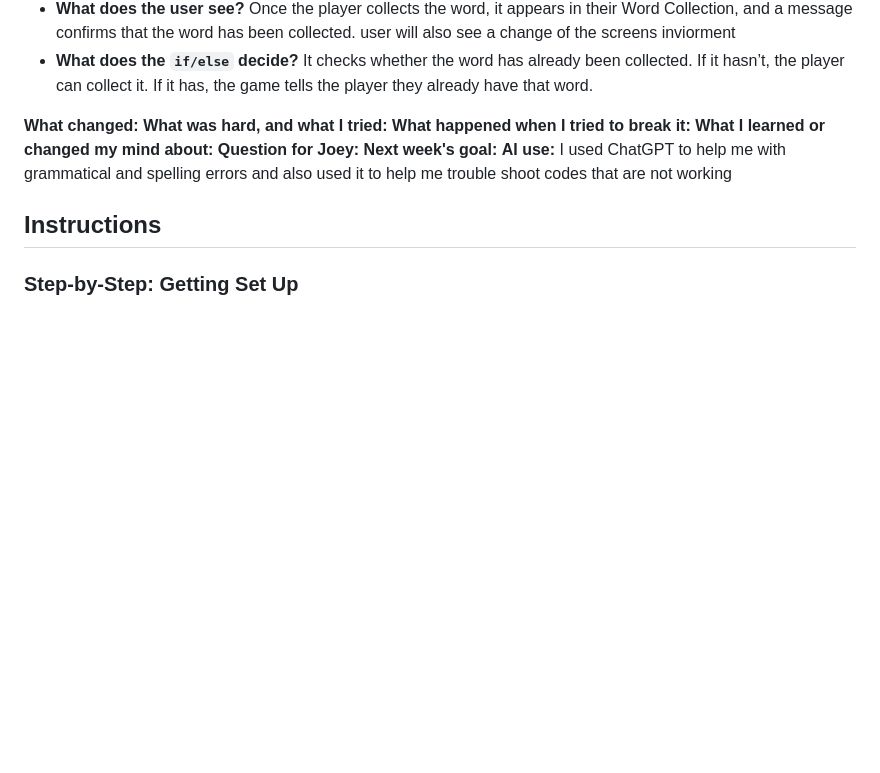
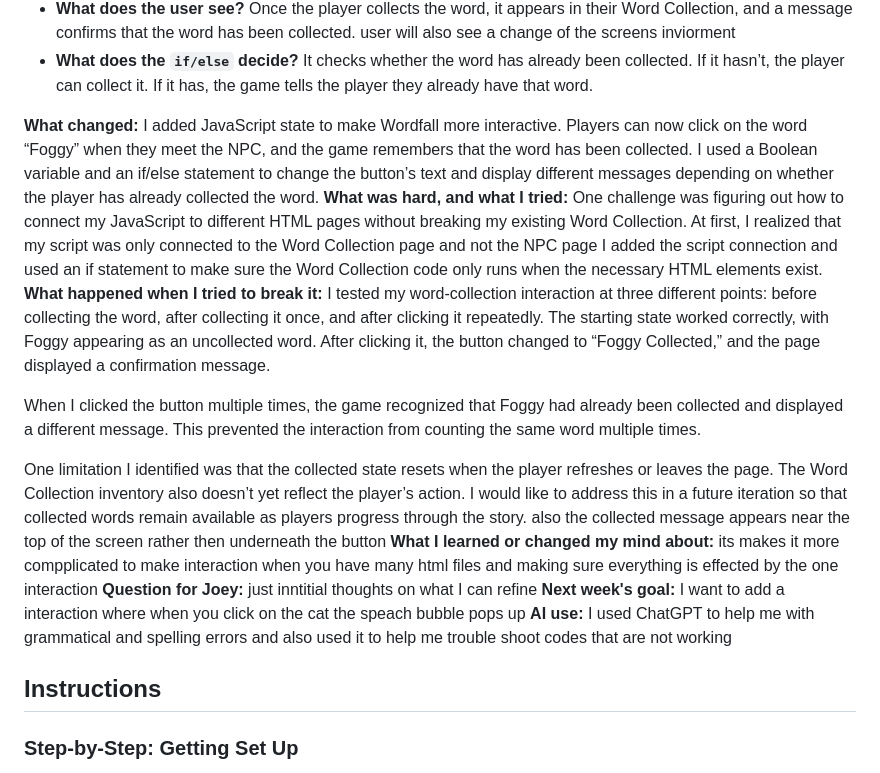
Before and after one commit to dle5474-a11y/f26-nyu-project-Esmat-Dharma1, a Markdown page: README.md, the part around the change. Rendered like a GitHub page; blank space fills up the shorter version.

Commit message:
Complete Week 8 project log and testing reflections

```diff
--- a/README.md
+++ b/README.md
@@ -23,11 +23,21 @@ Week 8 — November 8, 2026
         It checks whether the word has already been collected. If it hasn’t, the player can collect it. If it has, the game tells the player they already have that word.
 
 **What changed:**
+  I added JavaScript state to make Wordfall more interactive. Players can now click on the word “Foggy” when they meet the NPC, and the game remembers that the word has been collected. I used a Boolean variable and an if/else statement to change the button’s text and display different messages depending on whether the player has already collected the word.
 **What was hard, and what I tried:**
+One challenge was figuring out how to connect my JavaScript to different HTML pages without breaking my existing Word Collection. At first, I realized that my script was only connected to the Word Collection page and not the NPC page I added the script connection and used an if statement to make sure the Word Collection code only runs when the necessary HTML elements exist.
 **What happened when I tried to break it:**
+I tested my word-collection interaction at three different points: before collecting the word, after collecting it once, and after clicking it repeatedly. The starting state worked correctly, with Foggy appearing as an uncollected word. After clicking it, the button changed to “Foggy Collected,” and the page displayed a confirmation message.
+
+When I clicked the button multiple times, the game recognized that Foggy had already been collected and displayed a different message. This prevented the interaction from counting the same word multiple times.
+
+One limitation I identified was that the collected state resets when the player refreshes or leaves the page. The Word Collection inventory also doesn’t yet reflect the player’s action. I would like to address this in a future iteration so that collected words remain available as players progress through the story. also the collected message appears near the top of the screen rather then underneath the button
 **What I learned or changed my mind about:**
+its makes it more compplicated to make interaction when you have many html files and making sure everything is effected by the one interaction
 **Question for Joey:**
+just inntitial thoughts on what I can refine
 **Next week's goal:**
+I want to add a interaction where when you click on the cat the speach bubble pops up
 **AI use:**
 I used ChatGPT to help me with grammatical and spelling errors and also used it to help me trouble shoot codes that are not working
 
```
